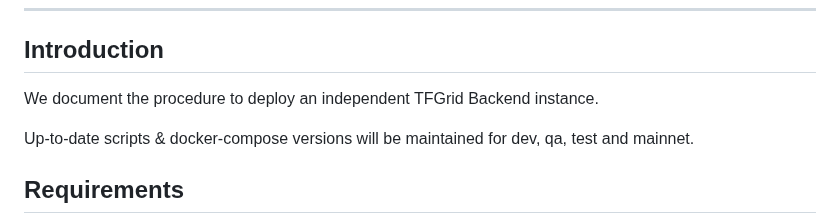
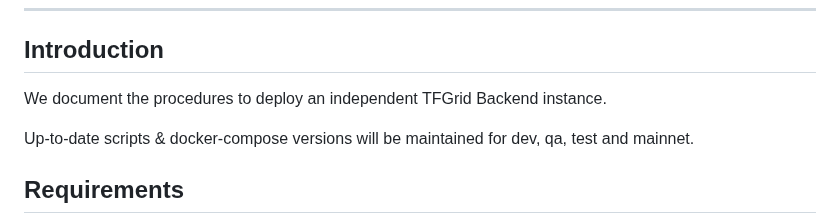
Before and after one commit to threefoldtech/grid_deployment, a Markdown page: docker-compose/readme.md, the part around the change. Rendered like a GitHub page.

```diff
--- a/docker-compose/readme.md
+++ b/docker-compose/readme.md
@@ -19,7 +19,7 @@
 
 ## Introduction
 
-We document the procedure to deploy an independent TFGrid Backend instance.
+We document the procedures to deploy an independent TFGrid Backend instance.
 
 Up-to-date scripts & docker-compose versions will be maintained for dev, qa, test and mainnet.
 
```
